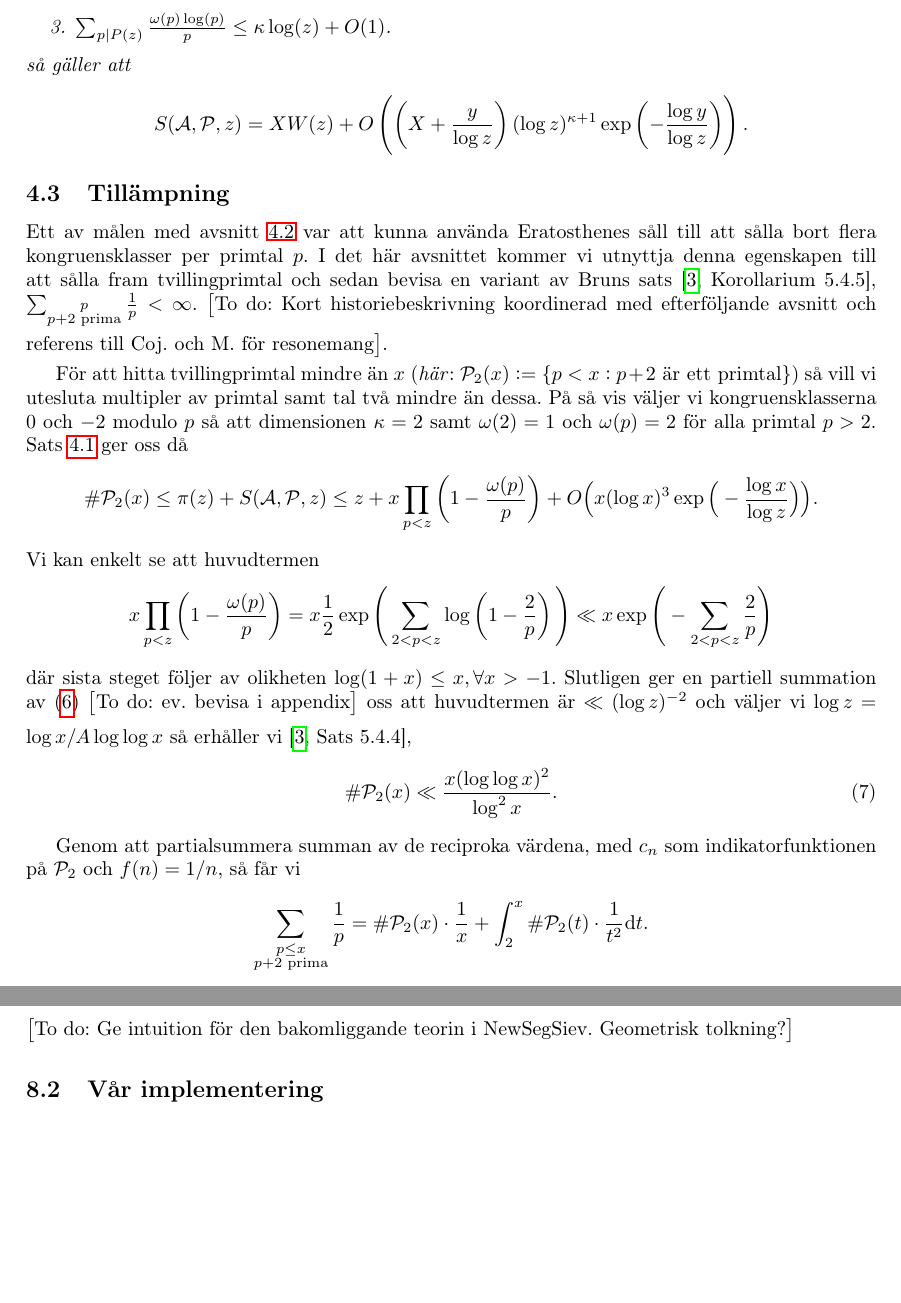
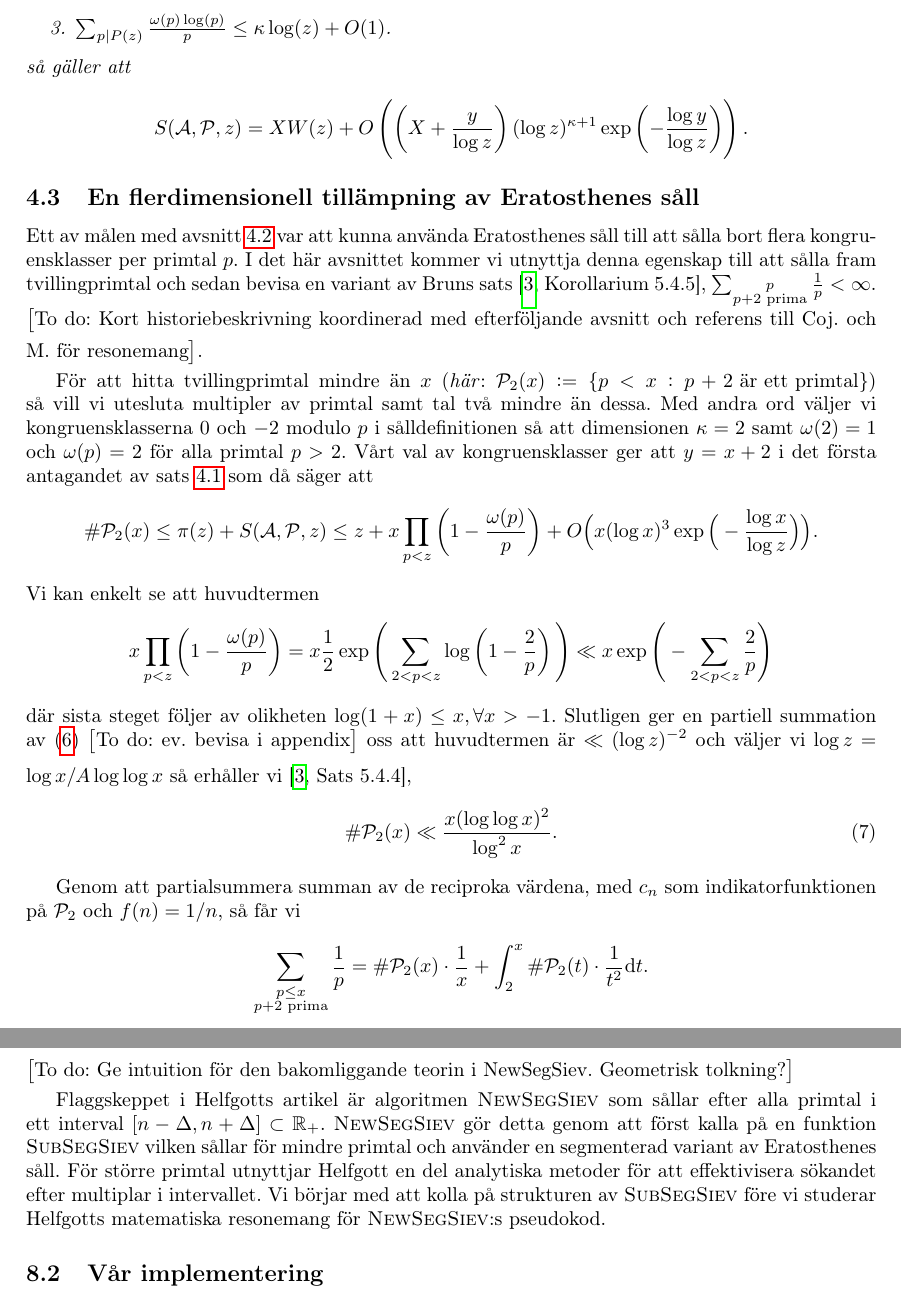
Before and after one commit to ElComadore/Matematiska-S-ll, a LaTeX paper (main.tex, which reads erik/algoritmteori.tex, erik/eratosthenes.tex): two parts of pages 13 and 19 of 23 before the commit and two parts of pages 13 and 19 of 24 after it, joined at a grey line, cut so that both start at the same text, the shorter picture padded with empty space. Compiled offline with pdfLaTeX.

Commit message:
Lite ändringar i del 4.3

```diff
--- a/erik/algoritmteori.tex
+++ b/erik/algoritmteori.tex
@@ -1,3 +1,5 @@
 \todo{Förklara övergripande struktur och syfte för NewSegSiev och underordnade funktioner, ev. med en flowchart.}
 
 \todo{Ge intuition för den bakomliggande teorin i NewSegSiev. Geometrisk tolkning?}
+
+Flaggskeppet i Helfgotts artikel är algoritmen \textsc{NewSegSiev} som sållar efter alla primtal i ett interval \([n - \Delta, n + \Delta] \subset \mathbb{R}_+\). \textsc{NewSegSiev} gör detta genom att först kalla på en funktion \textsc{SubSegSiev} vilken sållar för mindre primtal och använder en segmenterad variant av Eratosthenes såll. För större primtal utnyttjar Helfgott en del analytiska metoder för att effektivisera sökandet efter multiplar i intervallet. Vi börjar med att kolla på strukturen av \textsc{SubSegSiev} före vi studerar Helfgotts matematiska resonemang för \textsc{NewSegSiev}:s pseudokod.
--- a/erik/eratosthenes.tex
+++ b/erik/eratosthenes.tex
@@ -80,14 +80,11 @@ så gäller att
 
 % Återför vi fokuset till räknandet av primtal så ger sats \ref{thm:EratosthenesSieve} oss att \(\Phi(x,z) = x W(z) + O((x + ))\)...
 
-\subsection{Tillämpning}
+\subsection{En flerdimensionell tillämpning av Eratosthenes såll}
 
-%\todo{Skriva om en tillämpning på tvillingprimtal}
-%\todo{I. Förklara val av restklasser. II. Kortfattat komma fram till sats 5.4.4. III. Utföra partiell summationen och konstatera att resultatet är ändligt}
+Ett av målen med avsnitt \ref{eratosthenes.gen.såll} var att kunna använda Eratosthenes såll till att sålla bort flera kongruensklasser per primtal $p$. I det här avsnittet kommer vi utnyttja denna egenskap till att sålla fram tvillingprimtal och sedan bevisa en variant av Bruns sats \cite[Korollarium 5.4.5]{cojocarumurty}, \(\sum_{\substack{p \\ p + 2 \text{ prima}}} \frac{1}{p} < \infty\). \todo{Kort historiebeskrivning koordinerad med efterföljande avsnitt och referens till Coj. och M. för resonemang}.
 
-Ett av målen med avsnitt \ref{eratosthenes.gen.såll} var att kunna använda Eratosthenes såll till att sålla bort flera kongruensklasser per primtal $p$. I det här avsnittet kommer vi utnyttja denna egenskapen till att sålla fram tvillingprimtal och sedan bevisa en variant av Bruns sats \cite[Korollarium 5.4.5]{cojocarumurty}, \(\sum_{\substack{p \\ p + 2 \text{ prima}}} \frac{1}{p} < \infty\). \todo{Kort historiebeskrivning koordinerad med efterföljande avsnitt och referens till Coj. och M. för resonemang}.
-
-För att hitta tvillingprimtal mindre än $x$ (\textit{här}: \( \P_2(x) := \{p < x : p + 2 \text{ är ett primtal}\}\)) så vill vi utesluta multipler av primtal samt tal två mindre än dessa. På så vis väljer vi kongruensklasserna $0$ och $-2$ modulo $p$ så att dimensionen \(\kappa = 2\) samt \(\omega(2) = 1\) och \(\omega(p) = 2\) för alla primtal $p > 2$. Sats \ref{thm:EratosthenesSieve} ger oss då
+För att hitta tvillingprimtal mindre än $x$ (\textit{här}: \( \P_2(x) := \{p < x : p + 2 \text{ är ett primtal}\}\)) så vill vi utesluta multipler av primtal samt tal två mindre än dessa. Med andra ord väljer vi kongruensklasserna $0$ och $-2$ modulo $p$ i sålldefinitionen så att dimensionen \(\kappa = 2\) samt \(\omega(2) = 1\) och \(\omega(p) = 2\) för alla primtal $p > 2$. Vårt val av kongruensklasser ger att \(y = x + 2\) i det första antagandet av sats \ref{thm:EratosthenesSieve} som då säger att
 \begin{align*}
     \card{\P_2(x)} \leq \pi(z) + \S{A}{P}{z} \leq z + x \prod_{p < z}\left( 1 - \frac{\omega(p)}{p} \right) + O\Big(x (\log x)^3 \exp \Big( - \frac{\log x}{\log z} \Big) \Big).
 \end{align*}
@@ -95,7 +92,7 @@ Vi kan enkelt se att huvudtermen
 \begin{align*}
     x \prod_{p < z}\left( 1 - \frac{\omega(p)}{p} \right) = x \frac{1}{2} \exp \Bigg( \sum_{2 <p < z} \log \left( 1 - \frac{2}{p} \right) \Bigg) \ll x \exp \Bigg( - \sum_{2 <p < z} \frac{2}{p}  \Bigg)
 \end{align*}
-där sista steget följer av olikheten \(\log(1 + x) \leq x, \forall x > -1\). Slutligen ger en partiell summation av (\ref{Thm.1.4.4}) \todo{ev. bevisa i appendix} oss att huvudtermen är \(\ll (\log z)^{-2}\) och väljer vi \(\log z = \log x / A \log \log x\) så erhåller vi \cite[Sats 5.4.4]{cojocarumurty},
+där sista steget följer av olikheten \(\log(1 + x) \leq x, \forall x > -1\). Slutligen ger en partiell summation av (\ref{Thm.1.4.4}) \todo{ev. bevisa i appendix} oss att huvudtermen är \(\ll (\log z)^{-2}\) och väljer vi \(\log z = \log x / A \log \log x\) så erhåller vi \cite[Sats 5.4.4]{cojocarumurty}, % "Huvudterm" << x / log^2 z
 \begin{align} \label{PrimTwinCard}
     \card{\P_2(x)} \ll \frac{x (\log \log x)^2}{\log^2 x} .
 \end{align}
--- a/main.tex
+++ b/main.tex
@@ -53,7 +53,7 @@ sorting=ynt
 }
 
 
-\newcommand{\titel}{Titel} %Skriv in projektets/rapportens titel här
+\newcommand{\titel}{Matematiska såll och dess tillämpningar} %Skriv in projektets/rapportens titel här
 \newcommand{\undertitel}{Eventuell undertitel} %Skriv in ev undertitel här, eller lämna tomt
 \newcommand{\engtitel}{Engelsk titel} %Skriv in engelsk översättning av projektets/rapportens titel här
 
```
Also changed, not shown: erik/eratosthenes.tex (4 more changed lines).
